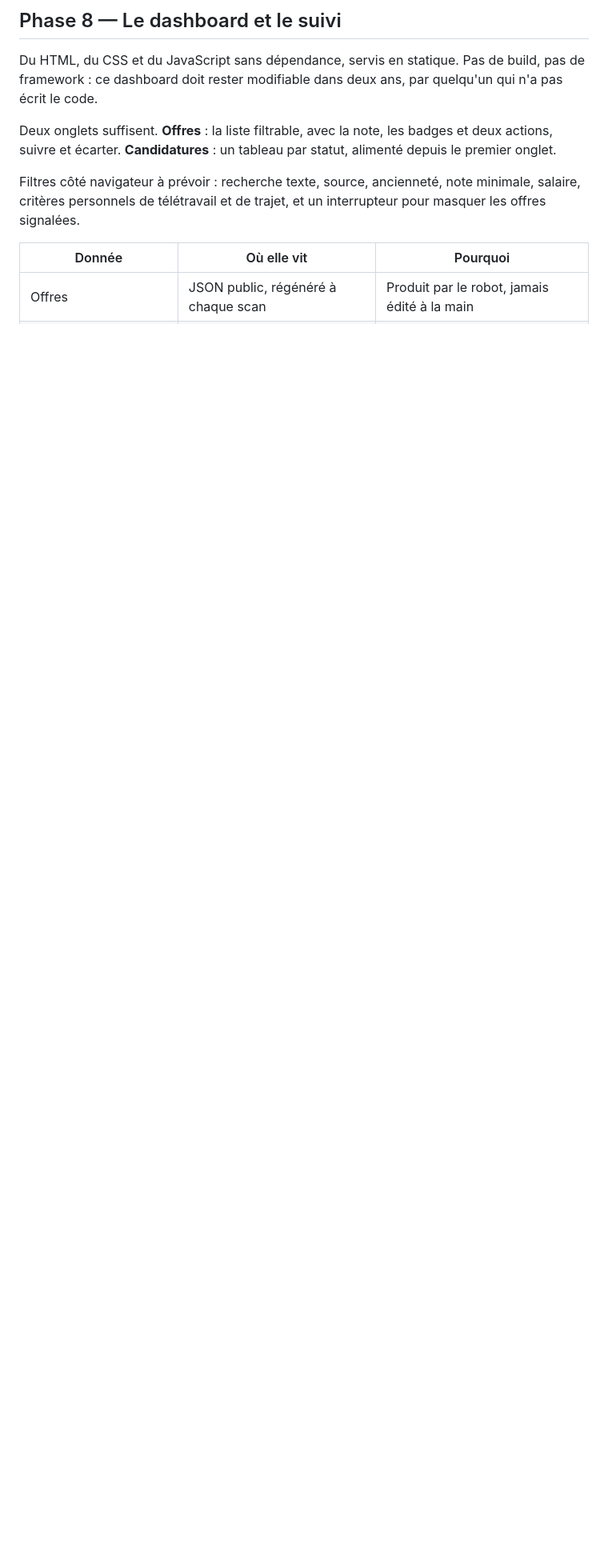
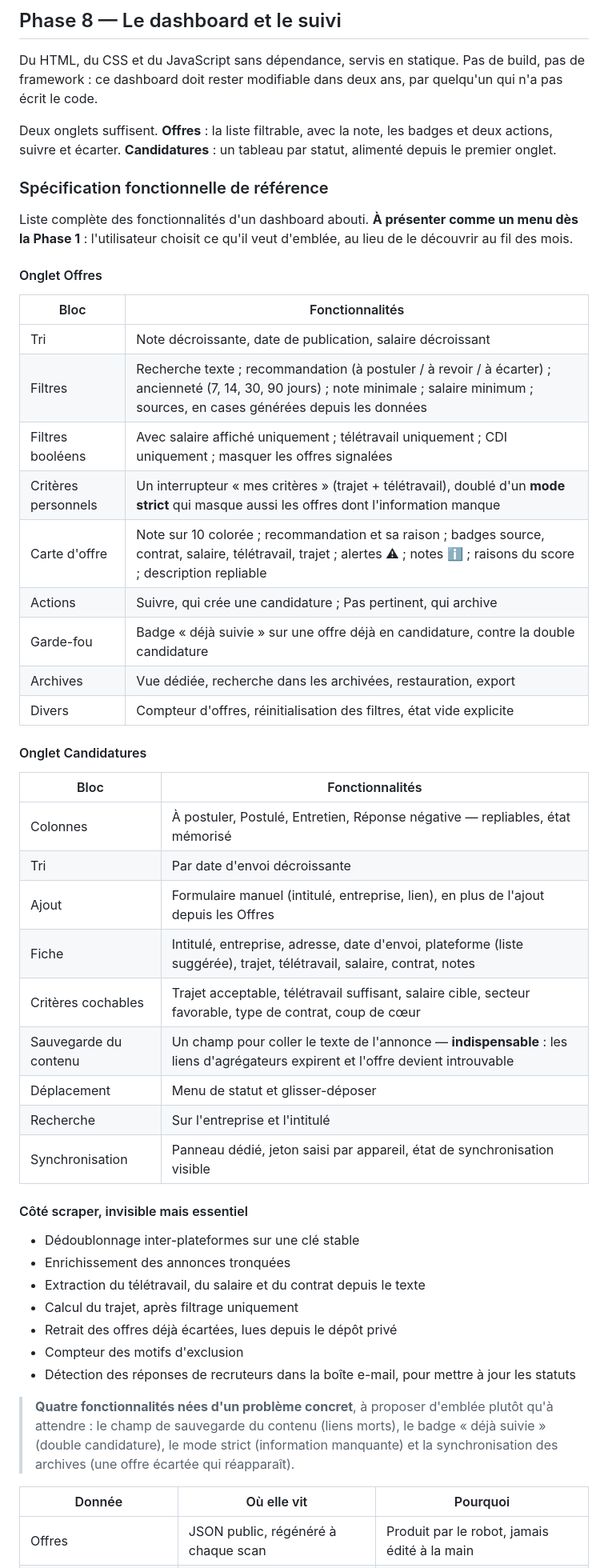
Before and after one commit to HeloisePorpe/recherche-emploi, a Markdown page: PLAYBOOK.md, the part around one of its changes. Shown at 80% size. GitHub-like rendering; blank space fills up the shorter version.

Commit message:
Ajouter la spécification fonctionnelle de référence au mode opératoire
Le document décrivait l'architecture et la méthode, mais pas les
fonctionnalités : quelqu'un qui le suivait construisait un dashboard bien
plus pauvre, puis redécouvrait chaque fonctionnalité au fil des mois.

Ajoute l'inventaire complet relevé depuis le code en production : tri,
filtres, critères personnels et mode strict, contenu de la carte d'offre,
actions, archives et export pour l'onglet Offres ; colonnes repliables,
fiche détaillée, critères cochables, sauvegarde du texte de l'annonce,
déplacement et synchronisation pour l'onglet Candidatures ; et les
traitements invisibles côté scraper.

Signale les quatre fonctionnalités nées d'un problème concret, à proposer
d'emblée. Renvoie depuis la Phase 1, pour que ce soit présenté comme un menu
de choix plutôt que découvert progressivement.

Co-Authored-By: Claude Opus 5 <noreply@anthropic.com>
Claude-Session: https://claude.ai/code/session_013NtjFPKTWUtxznLWVT5bqV

```diff
--- a/PLAYBOOK.md
+++ b/PLAYBOOK.md
@@ -323,9 +327,55 @@ Deux onglets suffisent. **Offres** : la liste filtrable, avec la note, les
 badges et deux actions, suivre et écarter. **Candidatures** : un tableau par
 statut, alimenté depuis le premier onglet.
 
-Filtres côté navigateur à prévoir : recherche texte, source, ancienneté, note
-minimale, salaire, critères personnels de télétravail et de trajet, et un
-interrupteur pour masquer les offres signalées.
+### Spécification fonctionnelle de référence
+
+Liste complète des fonctionnalités d'un dashboard abouti. **À présenter comme
+un menu dès la Phase 1** : l'utilisateur choisit ce qu'il veut d'emblée, au
+lieu de le découvrir au fil des mois.
+
+#### Onglet Offres
+
+| Bloc | Fonctionnalités |
+| --- | --- |
+| Tri | Note décroissante, date de publication, salaire décroissant |
+| Filtres | Recherche texte ; recommandation (à postuler / à revoir / à écarter) ; ancienneté (7, 14, 30, 90 jours) ; note minimale ; salaire minimum ; sources, en cases générées depuis les données |
+| Filtres booléens | Avec salaire affiché uniquement ; télétravail uniquement ; CDI uniquement ; masquer les offres signalées |
+| Critères personnels | Un interrupteur « mes critères » (trajet + télétravail), doublé d'un **mode strict** qui masque aussi les offres dont l'information manque |
+| Carte d'offre | Note sur 10 colorée ; recommandation et sa raison ; badges source, contrat, salaire, télétravail, trajet ; alertes ⚠ ; notes ℹ ; raisons du score ; description repliable |
+| Actions | Suivre, qui crée une candidature ; Pas pertinent, qui archive |
+| Garde-fou | Badge « déjà suivie » sur une offre déjà en candidature, contre la double candidature |
+| Archives | Vue dédiée, recherche dans les archivées, restauration, export |
+| Divers | Compteur d'offres, réinitialisation des filtres, état vide explicite |
+
+#### Onglet Candidatures
+
+| Bloc | Fonctionnalités |
+| --- | --- |
+| Colonnes | À postuler, Postulé, Entretien, Réponse négative — repliables, état mémorisé |
+| Tri | Par date d'envoi décroissante |
+| Ajout | Formulaire manuel (intitulé, entreprise, lien), en plus de l'ajout depuis les Offres |
+| Fiche | Intitulé, entreprise, adresse, date d'envoi, plateforme (liste suggérée), trajet, télétravail, salaire, contrat, notes |
+| Critères cochables | Trajet acceptable, télétravail suffisant, salaire cible, secteur favorable, type de contrat, coup de cœur |
+| Sauvegarde du contenu | Un champ pour coller le texte de l'annonce — **indispensable** : les liens d'agrégateurs expirent et l'offre devient introuvable |
+| Déplacement | Menu de statut et glisser-déposer |
+| Recherche | Sur l'entreprise et l'intitulé |
+| Synchronisation | Panneau dédié, jeton saisi par appareil, état de synchronisation visible |
+
+#### Côté scraper, invisible mais essentiel
+
+- Dédoublonnage inter-plateformes sur une clé stable
+- Enrichissement des annonces tronquées
+- Extraction du télétravail, du salaire et du contrat depuis le texte
+- Calcul du trajet, après filtrage uniquement
+- Retrait des offres déjà écartées, lues depuis le dépôt privé
+- Compteur des motifs d'exclusion
+- Détection des réponses de recruteurs dans la boîte e-mail, pour mettre à jour les statuts
+
+> **Quatre fonctionnalités nées d'un problème concret**, à proposer d'emblée
+> plutôt qu'à attendre : le champ de sauvegarde du contenu (liens morts), le
+> badge « déjà suivie » (double candidature), le mode strict (information
+> manquante) et la synchronisation des archives (une offre écartée qui
+> réapparaît).
 
 | Donnée | Où elle vit | Pourquoi |
 | --- | --- | --- |
```
Also changed, not shown: other parts of PLAYBOOK.md (+4 -0 lines).
